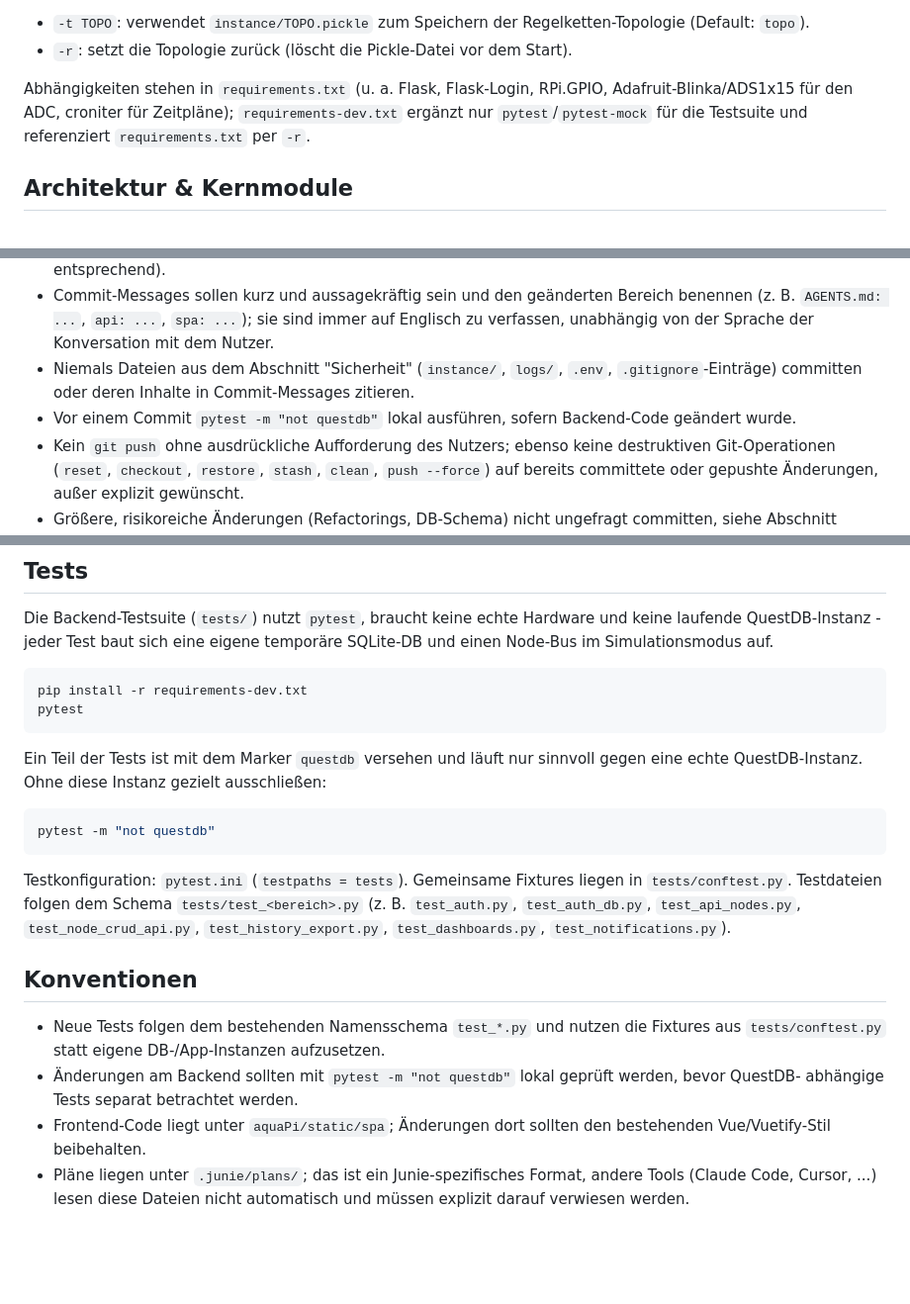
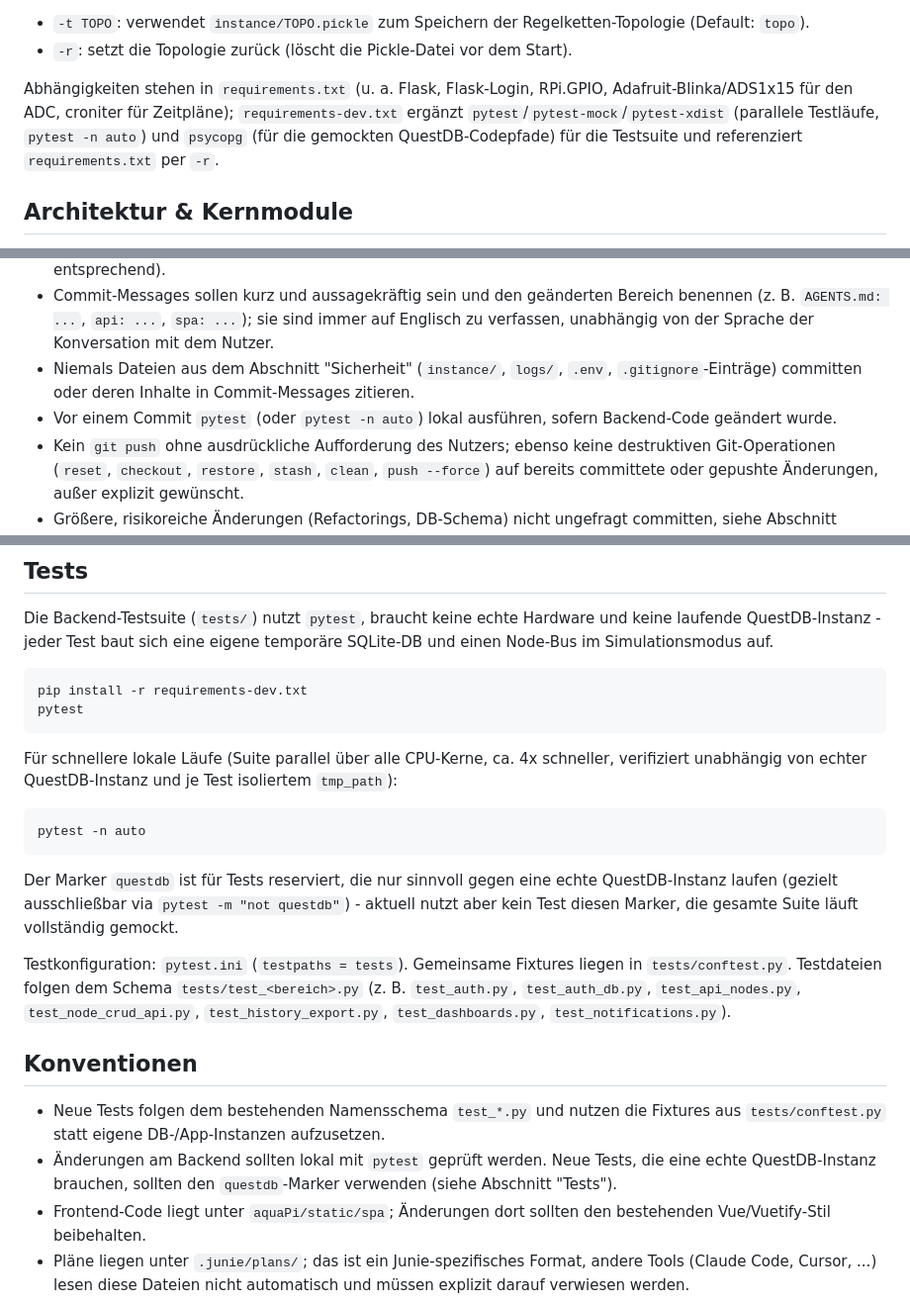
Before and after one commit to schwabix-1311/aquaPI, a Markdown page: AGENTS.md, 3 parts joined by grey strips. Shown at 99% size. GitHub-like rendering; blank space fills up the shorter version.

Commit message:
Fix stale dependency and questdb-marker claims in AGENTS.md/README.md
requirements-dev.txt was documented as adding only pytest/pytest-mock,
missing psycopg and now pytest-xdist. Both docs also claimed some tests
use the questdb pytest marker; none currently do (verified), so
pytest -m "not questdb" was a no-op dressed up as a real filter -
simplified those recommendations to plain pytest, and documented
pytest -n auto as the fast path instead.

Co-Authored-By: Claude Sonnet 5 <noreply@anthropic.com>

````diff
--- a/AGENTS.md
+++ b/AGENTS.md
@@ -32,7 +32,8 @@ Beim ersten Aufruf werden zusätzlich Git-Submodule initialisiert (u. a. `aquaPi
 - `-r`: setzt die Topologie zurück (löscht die Pickle-Datei vor dem Start).
 
 Abhängigkeiten stehen in `requirements.txt` (u. a. Flask, Flask-Login, RPi.GPIO, Adafruit-Blinka/ADS1x15
-für den ADC, croniter für Zeitpläne); `requirements-dev.txt` ergänzt nur `pytest`/`pytest-mock` für die
+für den ADC, croniter für Zeitpläne); `requirements-dev.txt` ergänzt `pytest`/`pytest-mock`/`pytest-xdist`
+(parallele Testläufe, `pytest -n auto`) und `psycopg` (für die gemockten QuestDB-Codepfade) für die
 Testsuite und referenziert `requirements.txt` per `-r`.
 
 ## Architektur & Kernmodule
@@ -167,7 +168,7 @@ und Vuetify verdrahtet und global mountet (`app.mount('#app')`).
   der Sprache der Konversation mit dem Nutzer.
 - Niemals Dateien aus dem Abschnitt "Sicherheit" (`instance/`, `logs/`, `.env`, `.gitignore`-Einträge)
   committen oder deren Inhalte in Commit-Messages zitieren.
-- Vor einem Commit `pytest -m "not questdb"` lokal ausführen, sofern Backend-Code geändert wurde.
+- Vor einem Commit `pytest` (oder `pytest -n auto`) lokal ausführen, sofern Backend-Code geändert wurde.
 - Kein `git push` ohne ausdrückliche Aufforderung des Nutzers; ebenso keine destruktiven Git-Operationen
   (`reset`, `checkout`, `restore`, `stash`, `clean`, `push --force`) auf bereits committete oder
   gepushte Änderungen, außer explizit gewünscht.
@@ -185,12 +186,16 @@ pip install -r requirements-dev.txt
 pytest
 ```
 
-Ein Teil der Tests ist mit dem Marker `questdb` versehen und läuft nur sinnvoll gegen eine echte
-QuestDB-Instanz. Ohne diese Instanz gezielt ausschließen:
+Für schnellere lokale Läufe (Suite parallel über alle CPU-Kerne, ca. 4x schneller,
+verifiziert unabhängig von echter QuestDB-Instanz und je Test isoliertem `tmp_path`):
 
 ```bash
-pytest -m "not questdb"
+pytest -n auto
 ```
+
+Der Marker `questdb` ist für Tests reserviert, die nur sinnvoll gegen eine echte QuestDB-Instanz
+laufen (gezielt ausschließbar via `pytest -m "not questdb"`) - aktuell nutzt aber kein Test diesen
+Marker, die gesamte Suite läuft vollständig gemockt.
 
 Testkonfiguration: `pytest.ini` (`testpaths = tests`). Gemeinsame Fixtures liegen in
 `tests/conftest.py`. Testdateien folgen dem Schema `tests/test_<bereich>.py`
@@ -201,8 +206,8 @@ Testkonfiguration: `pytest.ini` (`testpaths = tests`). Gemeinsame Fixtures liege
 
 - Neue Tests folgen dem bestehenden Namensschema `test_*.py` und nutzen die Fixtures aus
   `tests/conftest.py` statt eigene DB-/App-Instanzen aufzusetzen.
-- Änderungen am Backend sollten mit `pytest -m "not questdb"` lokal geprüft werden, bevor QuestDB-
-  abhängige Tests separat betrachtet werden.
+- Änderungen am Backend sollten lokal mit `pytest` geprüft werden. Neue Tests, die eine echte
+  QuestDB-Instanz brauchen, sollten den `questdb`-Marker verwenden (siehe Abschnitt "Tests").
 - Frontend-Code liegt unter `aquaPi/static/spa`; Änderungen dort sollten den bestehenden Vue/Vuetify-Stil
   beibehalten.
 - Pläne liegen unter `.junie/plans/`; das ist ein Junie-spezifisches Format, andere Tools (Claude Code,
````
Also changed, not shown: README.md (+3 -1 lines).
